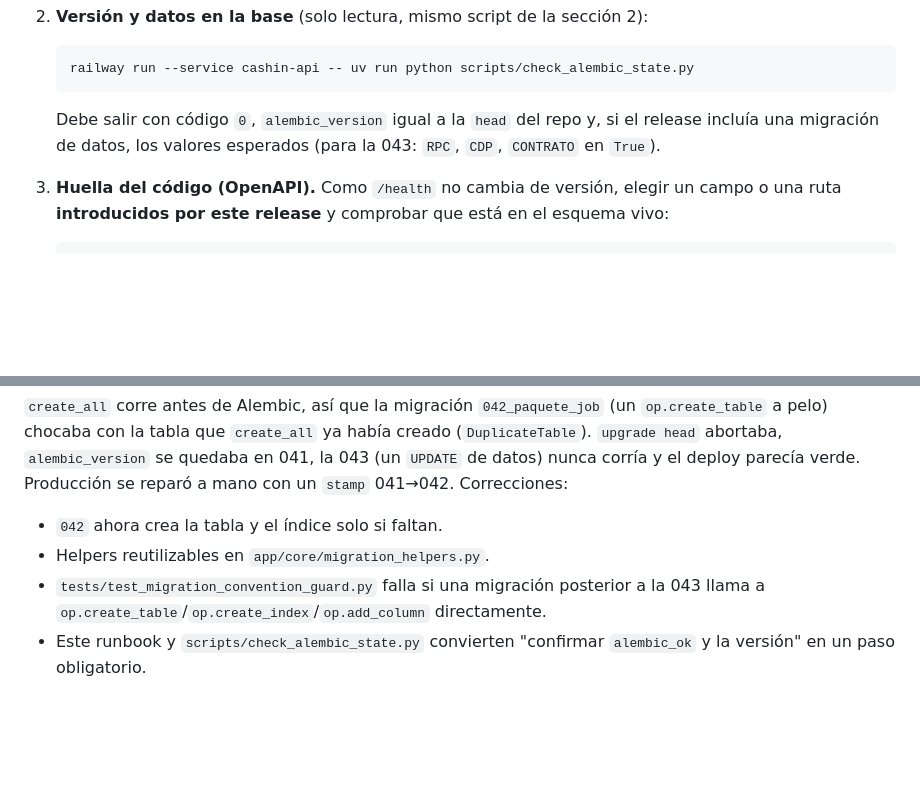
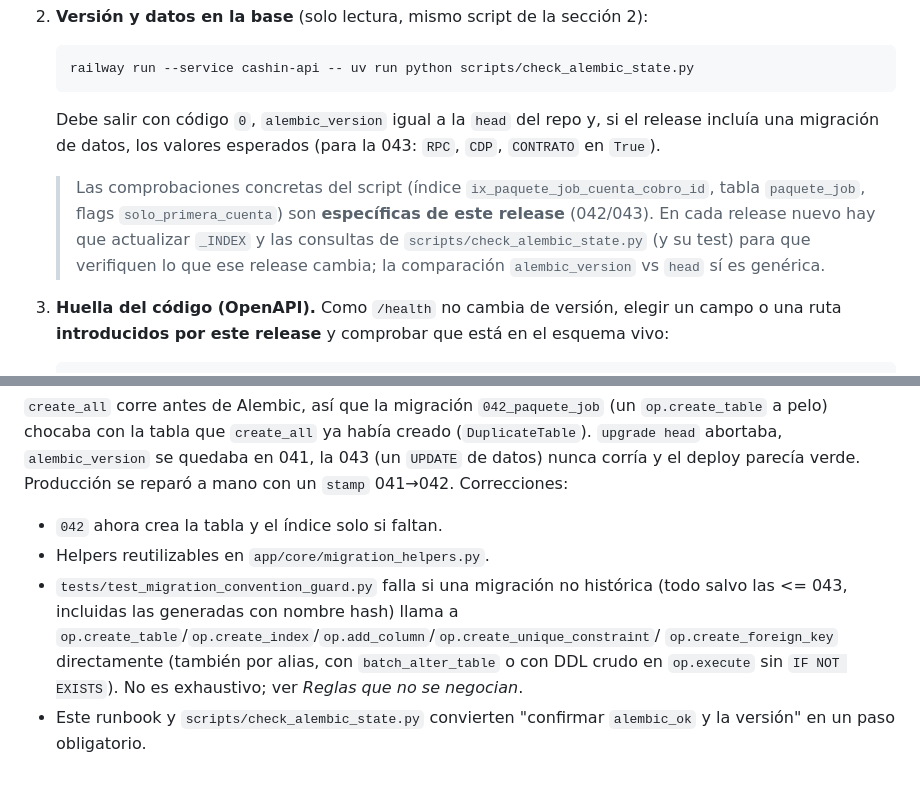
Before and after one commit to Juanpgm/cashing_backend, a Markdown page: docs/deploy-runbook.md, 2 parts joined by grey strips. GitHub-like rendering; blank space fills up the shorter version.

```diff
--- a/docs/deploy-runbook.md
+++ b/docs/deploy-runbook.md
@@ -182,6 +198,13 @@ significa que el contenedor arrancó.
    el release incluía una migración de datos, los valores esperados (para la 043:
    `RPC`, `CDP`, `CONTRATO` en `True`).
 
+   > Las comprobaciones concretas del script (índice `ix_paquete_job_cuenta_cobro_id`,
+   > tabla `paquete_job`, flags `solo_primera_cuenta`) son **específicas de este
+   > release** (042/043). En cada release nuevo hay que actualizar `_INDEX` y las
+   > consultas de `scripts/check_alembic_state.py` (y su test) para que verifiquen
+   > lo que ese release cambia; la comparación `alembic_version` vs `head` sí es
+   > genérica.
+
 3. **Huella del código (OpenAPI).** Como `/health` no cambia de versión, elegir
    un campo o una ruta **introducidos por este release** y comprobar que está en
    el esquema vivo:
@@ -250,7 +280,11 @@ Producción se reparó a mano con un `stamp` 041→042. Correcciones:
 
 - `042` ahora crea la tabla y el índice solo si faltan.
 - Helpers reutilizables en `app/core/migration_helpers.py`.
-- `tests/test_migration_convention_guard.py` falla si una migración posterior a la
-  043 llama a `op.create_table`/`op.create_index`/`op.add_column` directamente.
+- `tests/test_migration_convention_guard.py` falla si una migración no histórica
+  (todo salvo las <= 043, incluidas las generadas con nombre hash) llama a
+  `op.create_table`/`op.create_index`/`op.add_column`/`op.create_unique_constraint`/
+  `op.create_foreign_key` directamente (también por alias, con `batch_alter_table`
+  o con DDL crudo en `op.execute` sin `IF NOT EXISTS`). No es exhaustivo; ver
+  *Reglas que no se negocian*.
 - Este runbook y `scripts/check_alembic_state.py` convierten "confirmar
   `alembic_ok` y la versión" en un paso obligatorio.
```
Also changed, not shown: other parts of docs/deploy-runbook.md (+28 -5 lines), CLAUDE.md (+19 -4 lines).
